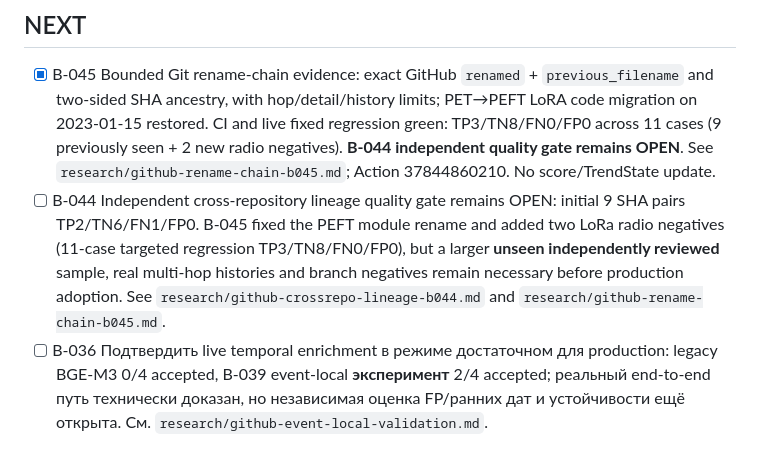
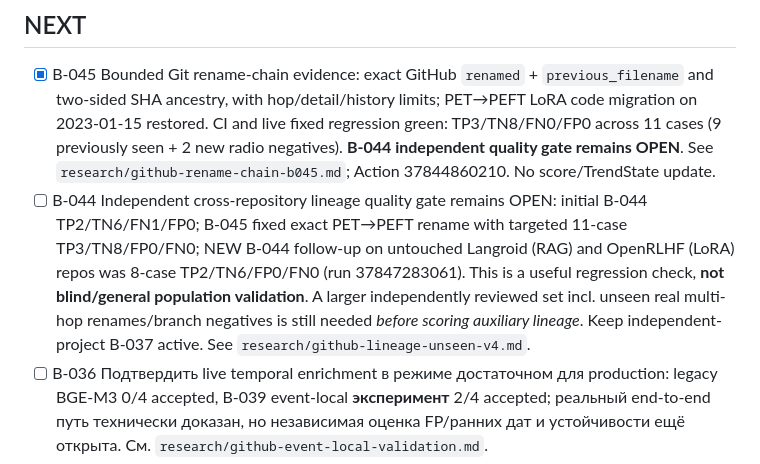
Before and after one commit to conradipui-glitch/tech_trand_analysis, a Markdown page: docs/09_BACKLOG.md, the part around the change. Drawn GitHub-style.

Commit message:
backlog: note 8-case new-repository lineage check while keeping B-044 quality gate open

```diff
--- a/docs/09_BACKLOG.md
+++ b/docs/09_BACKLOG.md
@@ -31,7 +31,7 @@
 ## NEXT
 
 - [x] B-045 Bounded Git rename-chain evidence: exact GitHub `renamed` + `previous_filename` and two-sided SHA ancestry, with hop/detail/history limits; PET→PEFT LoRA code migration on 2023-01-15 restored. CI and live fixed regression green: TP3/TN8/FN0/FP0 across 11 cases (9 previously seen + 2 new radio negatives). **B-044 independent quality gate remains OPEN**. See `research/github-rename-chain-b045.md`; Action 37844860210. No score/TrendState update.
-- [ ] B-044 Independent cross-repository lineage quality gate remains OPEN: initial 9 SHA pairs TP2/TN6/FN1/FP0. B-045 fixed the PEFT module rename and added two LoRa radio negatives (11-case targeted regression TP3/TN8/FN0/FP0), but a larger **unseen independently reviewed** sample, real multi-hop histories and branch negatives remain necessary before production adoption. See `research/github-crossrepo-lineage-b044.md` and `research/github-rename-chain-b045.md`.
+- [ ] B-044 Independent cross-repository lineage quality gate remains OPEN: initial B-044 TP2/TN6/FN1/FP0; B-045 fixed exact PET→PEFT rename with targeted 11-case TP3/TN8/FP0/FN0; NEW B-044 follow-up on untouched Langroid (RAG) and OpenRLHF (LoRA) repos was 8-case TP2/TN6/FP0/FN0 (run 37847283061). This is a useful regression check, **not blind/general population validation**. A larger independently reviewed set incl. unseen real multi-hop renames/branch negatives is still needed *before scoring auxiliary lineage*. Keep independent-project B-037 active. See `research/github-lineage-unseen-v4.md`.
 - [ ] B-036 Подтвердить live temporal enrichment в режиме достаточном для production: legacy BGE-M3 0/4 accepted, B-039 event-local **эксперимент** 2/4 accepted; реальный end-to-end путь технически доказан, но независимая оценка FP/ранних дат и устойчивости ещё открыта. См. `research/github-event-local-validation.md`.
 - [x] B-037 Independent evidence accounting in Emerging Score v0.2.0: one GitHub repository/snapshot + verified history = one effective score unit; earliest timestamp-verified event beats mutable discovery, normalized actor IDs, no extra growth/confidence/persistence from repeated commits; raw observations preserved. Tests green, legacy GitHub states without unit provenance fail closed. See research/independent-evidence-b037.md.
 - [x] B-040 Bounded chronological event retrieval + same-SHA code patch + earliest semantically accepted event per repository (experimental). Live PEFT/BGE-M3: 30 candidates, first accepted `add lora support` `2022-11-30T09:21:26Z`, cosine 0.51376. Tags without a defensible creation time excluded; tests green. See `research/github-chronology-b040-b041.md`.
```
